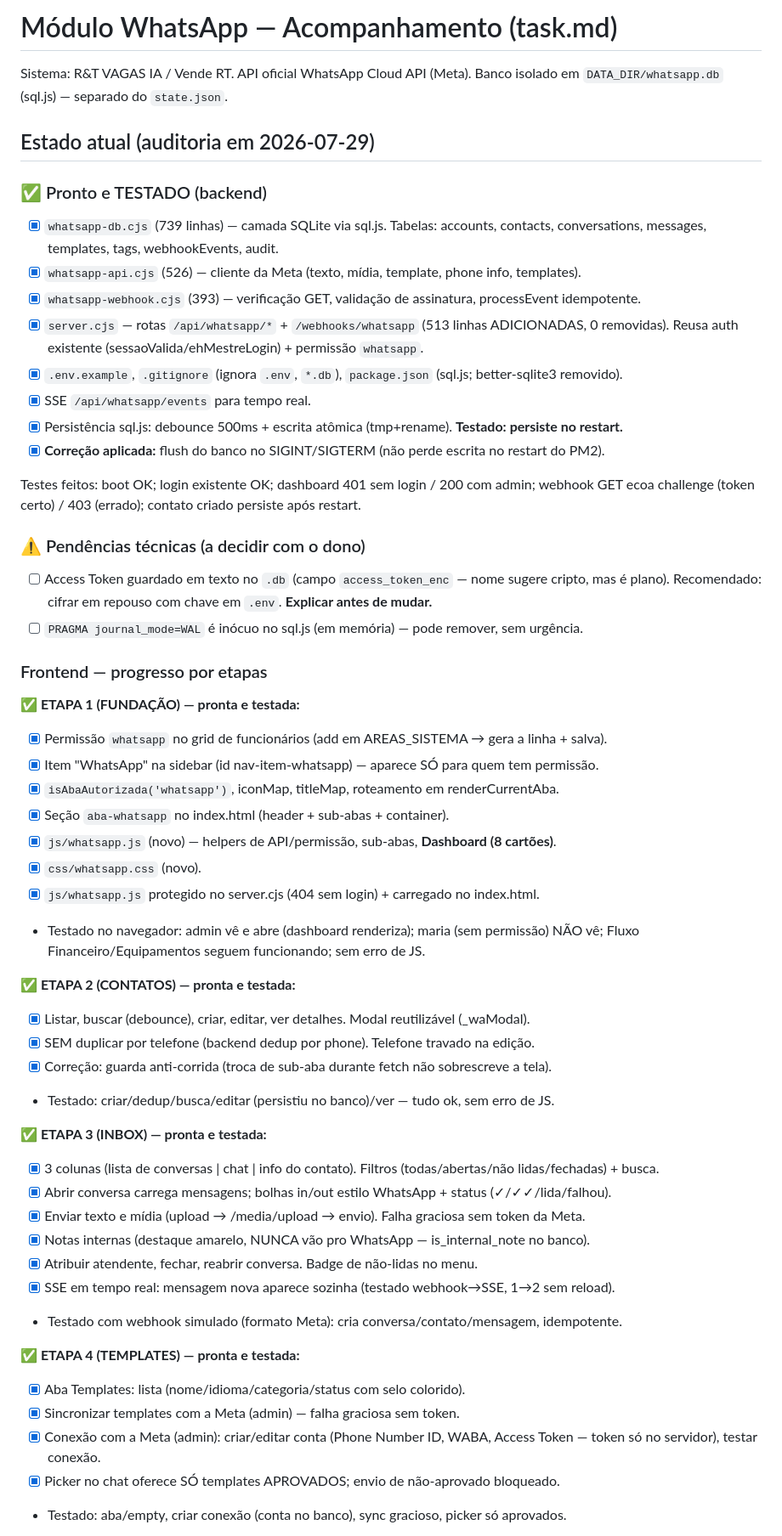
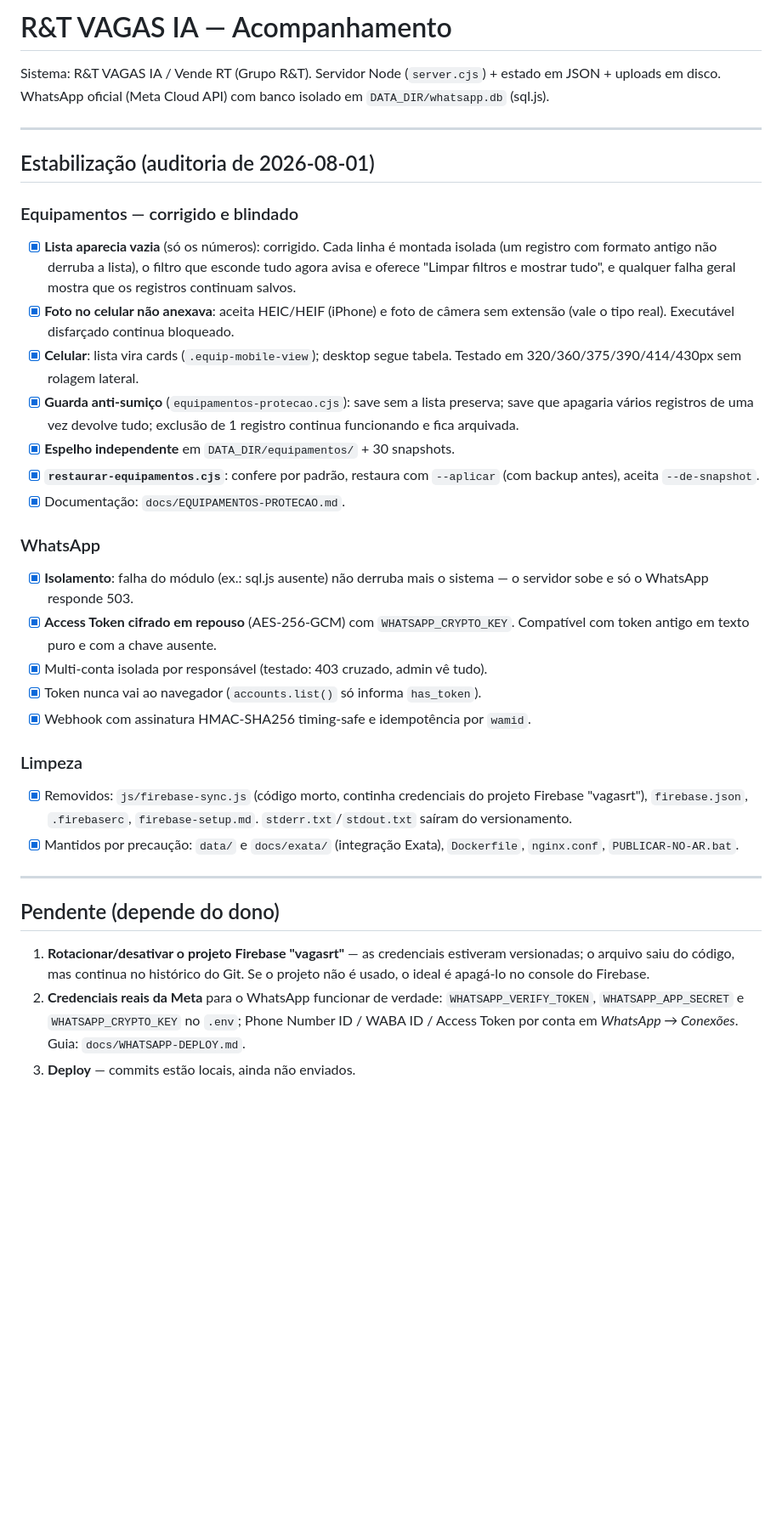
Before and after one commit to selyxpay/attos-rh-sistema, a Markdown page: task.md, the part around one of its changes. Shown at 85% size. Rendered like a GitHub page; blank space fills up the shorter version.

Commit message:
docs(task): atualiza acompanhamento apos a auditoria de estabilizacao
Co-Authored-By: Claude Opus 5 <noreply@anthropic.com>

```diff
--- a/task.md
+++ b/task.md
@@ -1,62 +1,56 @@
-# Módulo WhatsApp — Acompanhamento (task.md)
+# R&T VAGAS IA — Acompanhamento
 
-Sistema: R&T VAGAS IA / Vende RT. API oficial WhatsApp Cloud API (Meta).
-Banco isolado em `DATA_DIR/whatsapp.db` (sql.js) — separado do `state.json`.
+Sistema: R&T VAGAS IA / Vende RT (Grupo R&T).
+Servidor Node (`server.cjs`) + estado em JSON + uploads em disco. WhatsApp
+oficial (Meta Cloud API) com banco isolado em `DATA_DIR/whatsapp.db` (sql.js).
 
-## Estado atual (auditoria em 2026-07-29)
+---
 
-### ✅ Pronto e TESTADO (backend)
-- [x] `whatsapp-db.cjs` (739 linhas) — camada SQLite via sql.js. Tabelas: accounts,
-      contacts, conversations, messages, templates, tags, webhookEvents, audit.
-- [x] `whatsapp-api.cjs` (526) — cliente da Meta (texto, mídia, template, phone info, templates).
-- [x] `whatsapp-webhook.cjs` (393) — verificação GET, validação de assinatura, processEvent idempotente.
-- [x] `server.cjs` — rotas `/api/whatsapp/*` + `/webhooks/whatsapp` (513 linhas ADICIONADAS, 0 removidas).
-      Reusa auth existente (sessaoValida/ehMestreLogin) + permissão `whatsapp`.
-- [x] `.env.example`, `.gitignore` (ignora `.env`, `*.db`), `package.json` (sql.js; better-sqlite3 removido).
-- [x] SSE `/api/whatsapp/events` para tempo real.
-- [x] Persistência sql.js: debounce 500ms + escrita atômica (tmp+rename). **Testado: persiste no restart.**
-- [x] **Correção aplicada:** flush do banco no SIGINT/SIGTERM (não perde escrita no restart do PM2).
+## Estabilização (auditoria de 2026-08-01)
 
-Testes feitos: boot OK; login existente OK; dashboard 401 sem login / 200 com admin;
-webhook GET ecoa challenge (token certo) / 403 (errado); contato criado persiste após restart.
+### Equipamentos — corrigido e blindado
+- [x] **Lista aparecia vazia** (só os números): corrigido. Cada linha é montada
+      isolada (um registro com formato antigo não derruba a lista), o filtro que
+      esconde tudo agora avisa e oferece "Limpar filtros e mostrar tudo", e
+      qualquer falha geral mostra que os registros continuam salvos.
+- [x] **Foto no celular não anexava**: aceita HEIC/HEIF (iPhone) e foto de câmera
+      sem extensão (vale o tipo real). Executável disfarçado continua bloqueado.
+- [x] **Celular**: lista vira cards (`.equip-mobile-view`); desktop segue tabela.
+      Testado em 320/360/375/390/414/430px sem rolagem lateral.
+- [x] **Guarda anti-sumiço** (`equipamentos-protecao.cjs`): save sem a lista
+      preserva; save que apagaria vários registros de uma vez devolve tudo;
+      exclusão de 1 registro continua funcionando e fica arquivada.
+- [x] **Espelho independente** em `DATA_DIR/equipamentos/` + 30 snapshots.
+- [x] **`restaurar-equipamentos.cjs`**: confere por padrão, restaura com
+      `--aplicar` (com backup antes), aceita `--de-snapshot`.
+- [x] Documentação: `docs/EQUIPAMENTOS-PROTECAO.md`.
 
-### ⚠️ Pendências técnicas (a decidir com o dono)
-- [ ] Access Token guardado em texto no `.db` (campo `access_token_enc` — nome sugere cripto, mas é plano).
-      Recomendado: cifrar em repouso com chave em `.env`. **Explicar antes de mudar.**
-- [ ] `PRAGMA journal_mode=WAL` é inócuo no sql.js (em memória) — pode remover, sem urgência.
+### WhatsApp
+- [x] **Isolamento**: falha do módulo (ex.: sql.js ausente) não derruba mais o
+      sistema — o servidor sobe e só o WhatsApp responde 503.
+- [x] **Access Token cifrado em repouso** (AES-256-GCM) com `WHATSAPP_CRYPTO_KEY`.
+      Compatível com token antigo em texto puro e com a chave ausente.
+- [x] Multi-conta isolada por responsável (testado: 403 cruzado, admin vê tudo).
+- [x] Token nunca vai ao navegador (`accounts.list()` só informa `has_token`).
+- [x] Webhook com assinatura HMAC-SHA256 timing-safe e idempotência por `wamid`.
 
-### Frontend — progresso por etapas
-**✅ ETAPA 1 (FUNDAÇÃO) — pronta e testada:**
-- [x] Permissão `whatsapp` no grid de funcionários (add em AREAS_SISTEMA → gera a linha + salva).
-- [x] Item "WhatsApp" na sidebar (id nav-item-whatsapp) — aparece SÓ para quem tem permissão.
-- [x] `isAbaAutorizada('whatsapp')`, iconMap, titleMap, roteamento em renderCurrentAba.
-- [x] Seção `aba-whatsapp` no index.html (header + sub-abas + container).
-- [x] `js/whatsapp.js` (novo) — helpers de API/permissão, sub-abas, **Dashboard (8 cartões)**.
-- [x] `css/whatsapp.css` (novo).
-- [x] `js/whatsapp.js` protegido no server.cjs (404 sem login) + carregado no index.html.
-- Testado no navegador: admin vê e abre (dashboard renderiza); maria (sem permissão) NÃO vê;
-  Fluxo Financeiro/Equipamentos seguem funcionando; sem erro de JS.
+### Limpeza
+- [x] Removidos: `js/firebase-sync.js` (código morto, continha credenciais do
+      projeto Firebase "vagasrt"), `firebase.json`, `.firebaserc`,
+      `firebase-setup.md`. `stderr.txt`/`stdout.txt` saíram do versionamento.
+- [x] Mantidos por precaução: `data/` e `docs/exata/` (integração Exata),
+      `Dockerfile`, `nginx.conf`, `PUBLICAR-NO-AR.bat`.
 
-**✅ ETAPA 2 (CONTATOS) — pronta e testada:**
-- [x] Listar, buscar (debounce), criar, editar, ver detalhes. Modal reutilizável (_waModal).
-- [x] SEM duplicar por telefone (backend dedup por phone). Telefone travado na edição.
-- [x] Correção: guarda anti-corrida (troca de sub-aba durante fetch não sobrescreve a tela).
-- Testado: criar/dedup/busca/editar (persistiu no banco)/ver — tudo ok, sem erro de JS.
+---
 
-**✅ ETAPA 3 (INBOX) — pronta e testada:**
-- [x] 3 colunas (lista de conversas | chat | info do contato). Filtros (todas/abertas/não lidas/fechadas) + busca.
-- [x] Abrir conversa carrega mensagens; bolhas in/out estilo WhatsApp + status (✓/✓✓/lida/falhou).
-- [x] Enviar texto e mídia (upload → /media/upload → envio). Falha graciosa sem token da Meta.
-- [x] Notas internas (destaque amarelo, NUNCA vão pro WhatsApp — is_internal_note no banco).
-- [x] Atribuir atendente, fechar, reabrir conversa. Badge de não-lidas no menu.
-- [x] SSE em tempo real: mensagem nova aparece sozinha (testado webhook→SSE, 1→2 sem reload).
-- Testado com webhook simulado (formato Meta): cria conversa/contato/mensagem, idempotente.
+## Pendente (depende do dono)
 
-**✅ ETAPA 4 (TEMPLATES) — pronta e testada:**
-- [x] Aba Templates: lista (nome/idioma/categoria/status com selo colorido).
-- [x] Sincronizar templates com a Meta (admin) — falha graciosa sem token.
-- [x] Conexão com a Meta (admin): criar/editar conta (Phone Number ID, WABA, Access
-      Token — token só no servidor), testar conexão.
-- [x] Picker no chat oferece SÓ templates APROVADOS; envio de não-aprovado bloqueado.
-- Testado: aba/empty, criar conexão (conta no banco), sync gracioso, picker só aprovados.
+1. **Rotacionar/desativar o projeto Firebase "vagasrt"** — as credenciais
+   estiveram versionadas; o arquivo saiu do código, mas continua no histórico
+   do Git. Se o projeto não é usado, o ideal é apagá-lo no console do Firebase.
+2. **Credenciais reais da Meta** para o WhatsApp funcionar de verdade:
+   `WHATSAPP_VERIFY_TOKEN`, `WHATSAPP_APP_SECRET` e `WHATSAPP_CRYPTO_KEY` no
+   `.env`; Phone Number ID / WABA ID / Access Token por conta em
+   *WhatsApp → Conexões*. Guia: `docs/WHATSAPP-DEPLOY.md`.
+3. **Deploy** — commits estão locais, ainda não enviados.
 
```
Also changed, not shown: other parts of task.md (+3 -50 lines).
